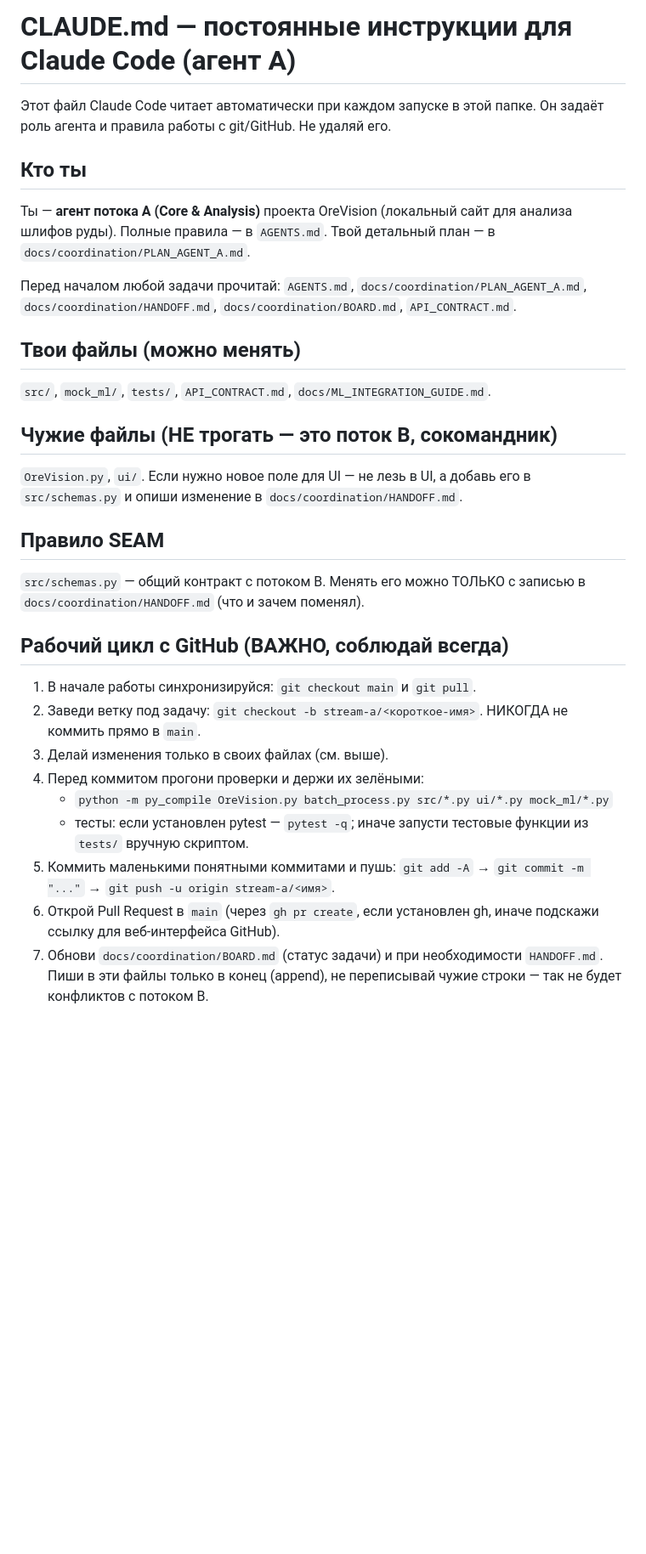
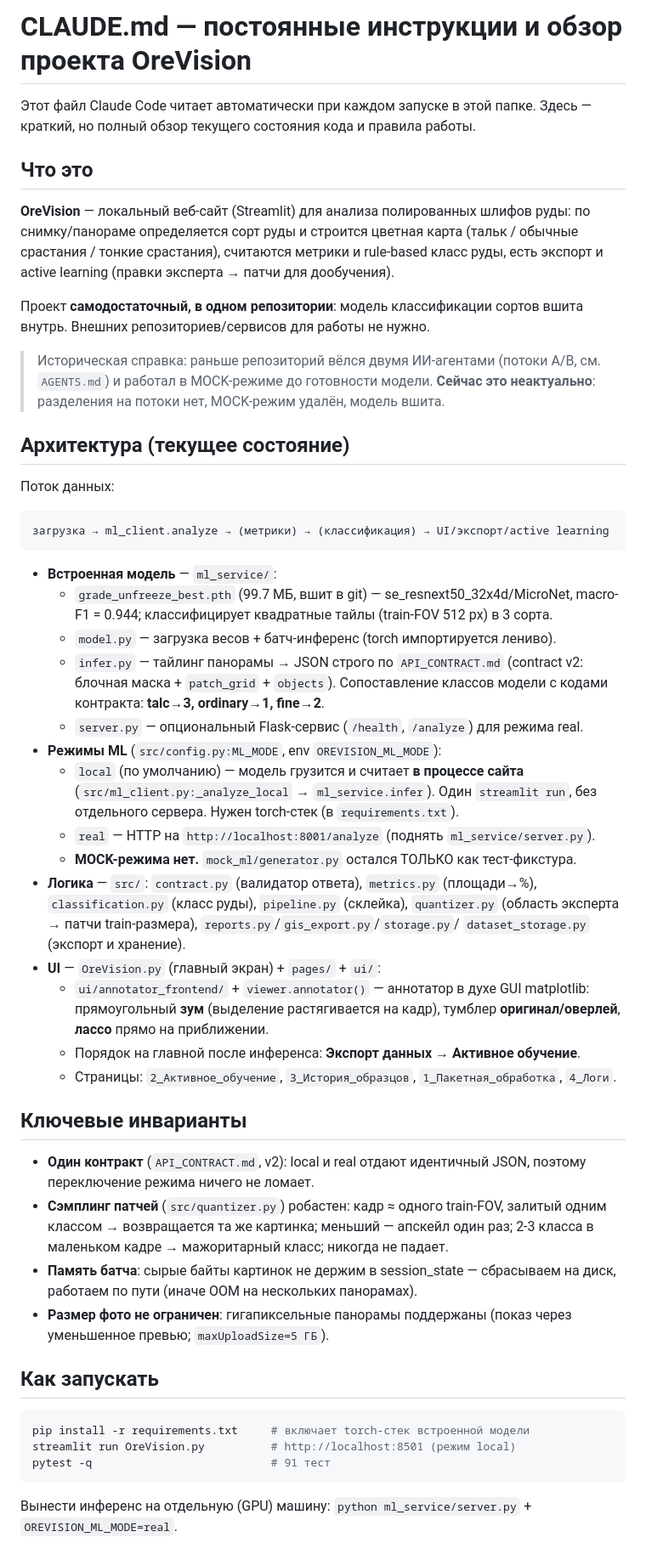
Before and after one commit to anastasiia1o/hackaton_web, a Markdown page: CLAUDE.md, the part around one of its changes. Shown at 85% size. Drawn GitHub-style; blank space fills up the shorter version.

````diff
--- a/CLAUDE.md
+++ b/CLAUDE.md
@@ -1,41 +1,70 @@
-# CLAUDE.md — постоянные инструкции для Claude Code (агент A)
+# CLAUDE.md — постоянные инструкции и обзор проекта OreVision
 
 Этот файл Claude Code читает автоматически при каждом запуске в этой папке.
-Он задаёт роль агента и правила работы с git/GitHub. Не удаляй его.
+Здесь — краткий, но полный обзор текущего состояния кода и правила работы.
 
-## Кто ты
-Ты — **агент потока A (Core & Analysis)** проекта OreVision (локальный сайт для
-анализа шлифов руды). Полные правила — в `AGENTS.md`. Твой детальный план —
-в `docs/coordination/PLAN_AGENT_A.md`.
+## Что это
+**OreVision** — локальный веб-сайт (Streamlit) для анализа полированных шлифов
+руды: по снимку/панораме определяется сорт руды и строится цветная карта
+(тальк / обычные срастания / тонкие срастания), считаются метрики и rule-based
+класс руды, есть экспорт и active learning (правки эксперта → патчи для дообучения).
 
-Перед началом любой задачи прочитай: `AGENTS.md`,
-`docs/coordination/PLAN_AGENT_A.md`, `docs/coordination/HANDOFF.md`,
-`docs/coordination/BOARD.md`, `API_CONTRACT.md`.
+Проект **самодостаточный, в одном репозитории**: модель классификации сортов
+вшита внутрь. Внешних репозиториев/сервисов для работы не нужно.
 
-## Твои файлы (можно менять)
-`src/`, `mock_ml/`, `tests/`, `API_CONTRACT.md`, `docs/ML_INTEGRATION_GUIDE.md`.
+> Историческая справка: раньше репозиторий вёлся двумя ИИ-агентами (потоки A/B,
+> см. `AGENTS.md`) и работал в MOCK-режиме до готовности модели. **Сейчас это
+> неактуально**: разделения на потоки нет, MOCK-режим удалён, модель вшита.
 
-## Чужие файлы (НЕ трогать — это поток B, сокомандник)
-`OreVision.py`, `ui/`. Если нужно новое поле для UI — не лезь в UI, а добавь его в
-`src/schemas.py` и опиши изменение в `docs/coordination/HANDOFF.md`.
+## Архитектура (текущее состояние)
 
-## Правило SEAM
-`src/schemas.py` — общий контракт с потоком B. Менять его можно ТОЛЬКО с записью
-в `docs/coordination/HANDOFF.md` (что и зачем поменял).
+Поток данных:
+```
+загрузка → ml_client.analyze → (метрики) → (классификация) → UI/экспорт/active learning
+```
 
-## Рабочий цикл с GitHub (ВАЖНО, соблюдай всегда)
-1. В начале работы синхронизируйся: `git checkout main` и `git pull`.
-2. Заведи ветку под задачу: `git checkout -b stream-a/<короткое-имя>`.
-   НИКОГДА не коммить прямо в `main`.
-3. Делай изменения только в своих файлах (см. выше).
-4. Перед коммитом прогони проверки и держи их зелёными:
-   - `python -m py_compile OreVision.py batch_process.py src/*.py ui/*.py mock_ml/*.py`
-   - тесты: если установлен pytest — `pytest -q`; иначе запусти тестовые
-     функции из `tests/` вручную скриптом.
-5. Коммить маленькими понятными коммитами и пушь:
-   `git add -A` → `git commit -m "..."` → `git push -u origin stream-a/<имя>`.
-6. Открой Pull Request в `main` (через `gh pr create`, если установлен gh,
-   иначе подскажи ссылку для веб-интерфейса GitHub).
-7. Обнови `docs/coordination/BOARD.md` (статус задачи) и при необходимости
-   `HANDOFF.md`. Пиши в эти файлы только в конец (append), не переписывай чужие
-   строки — так не будет конфликтов с потоком B.
+- **Встроенная модель** — `ml_service/`:
+  - `grade_unfreeze_best.pth` (99.7 МБ, вшит в git) — se_resnext50_32x4d/MicroNet,
+    macro-F1 = 0.944; классифицирует квадратные тайлы (train-FOV 512 px) в 3 сорта.
+  - `model.py` — загрузка весов + батч-инференс (torch импортируется лениво).
+  - `infer.py` — тайлинг панорамы → JSON строго по `API_CONTRACT.md` (contract v2:
+    блочная маска + `patch_grid` + `objects`). Сопоставление классов модели с
+    кодами контракта: **talc→3, ordinary→1, fine→2**.
+  - `server.py` — опциональный Flask-сервис (`/health`, `/analyze`) для режима real.
+- **Режимы ML** (`src/config.py:ML_MODE`, env `OREVISION_ML_MODE`):
+  - `local` (по умолчанию) — модель грузится и считает **в процессе сайта**
+    (`src/ml_client.py:_analyze_local` → `ml_service.infer`). Один `streamlit run`,
+    без отдельного сервера. Нужен torch-стек (в `requirements.txt`).
+  - `real` — HTTP на `http://localhost:8001/analyze` (поднять `ml_service/server.py`).
+  - **MOCK-режима нет.** `mock_ml/generator.py` остался ТОЛЬКО как тест-фикстура.
+- **Логика** — `src/`: `contract.py` (валидатор ответа), `metrics.py` (площади→%),
+  `classification.py` (класс руды), `pipeline.py` (склейка), `quantizer.py`
+  (область эксперта → патчи train-размера), `reports.py`/`gis_export.py`/`storage.py`/
+  `dataset_storage.py` (экспорт и хранение).
+- **UI** — `OreVision.py` (главный экран) + `pages/` + `ui/`:
+  - `ui/annotator_frontend/` + `viewer.annotator()` — аннотатор в духе GUI
+    matplotlib: прямоугольный **зум** (выделение растягивается на кадр),
+    тумблер **оригинал/оверлей**, **лассо** прямо на приближении.
+  - Порядок на главной после инференса: **Экспорт данных → Активное обучение**.
+  - Страницы: `2_Активное_обучение`, `3_История_образцов`, `1_Пакетная_обработка`, `4_Логи`.
+
+## Ключевые инварианты
+- **Один контракт** (`API_CONTRACT.md`, v2): local и real отдают идентичный JSON,
+  поэтому переключение режима ничего не ломает.
+- **Сэмплинг патчей** (`src/quantizer.py`) робастен: кадр ≈ одного train-FOV,
+  залитый одним классом → возвращается та же картинка; меньший — апскейл один раз;
+  2-3 класса в маленьком кадре → мажоритарный класс; никогда не падает.
+- **Память батча**: сырые байты картинок не держим в session_state — сбрасываем
+  на диск, работаем по пути (иначе OOM на нескольких панорамах).
+- **Размер фото не ограничен**: гигапиксельные панорамы поддержаны (показ через
+  уменьшенное превью; `maxUploadSize=5 ГБ`).
+
+## Как запускать
+```bash
+pip install -r requirements.txt     # включает torch-стек встроенной модели
+streamlit run OreVision.py          # http://localhost:8501 (режим local)
+pytest -q                           # 91 тест
+```
+Вынести инференс на отдельную (GPU) машину: `python ml_service/server.py` +
+`OREVISION_ML_MODE=real`.
+
````
Also changed, not shown: other parts of CLAUDE.md (+10 -6 lines), README.md (+45 -52 lines).
